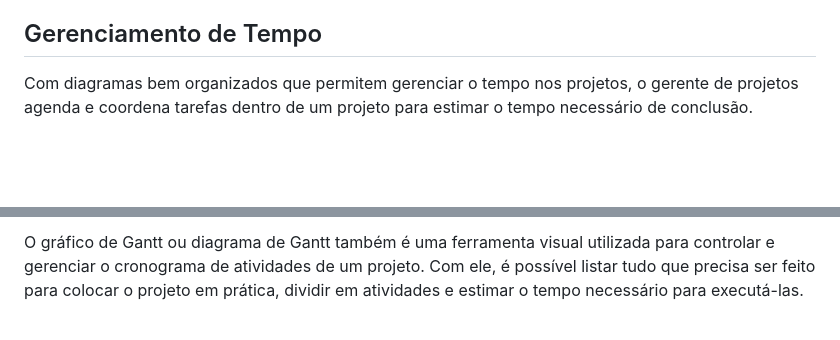
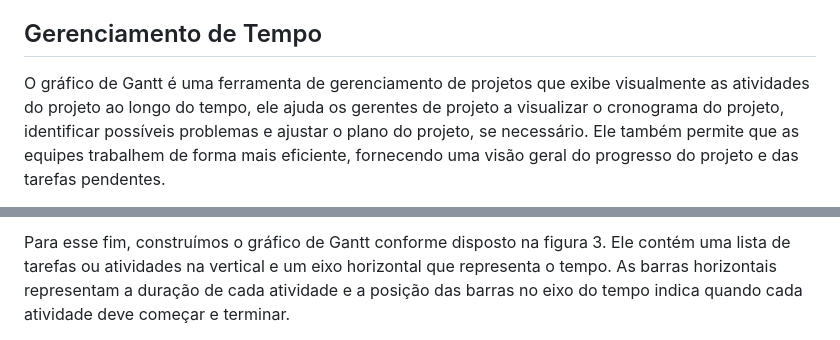
Before and after one commit to ICEI-PUC-Minas-PMV-ADS/pmv-ads-2023-2-e4-proj-infra-t6-yummi, a Markdown page: docs/02-Especificação do Projeto.md, 2 parts joined by grey strips. Rendered like a GitHub page; blank space fills up the shorter version.

```diff
--- a/docs/02-Especificação do Projeto.md
+++ b/docs/02-Especificação do Projeto.md
@@ -190,5 +190,5 @@ De acordo com o PMBoK v6 as dez áreas que constituem os pilares para gerenciar
 
 ## Gerenciamento de Tempo
 
-Com diagramas bem organizados que permitem gerenciar o tempo nos projetos, o gerente de projetos agenda e coordena tarefas dentro de um projeto para estimar o tempo necessário de conclusão.
+O gráfico de Gantt é uma ferramenta de gerenciamento de projetos que exibe visualmente as atividades do projeto ao longo do tempo, ele ajuda os gerentes de projeto a visualizar o cronograma do projeto, identificar possíveis problemas e ajustar o plano do projeto, se necessário. Ele também permite que as equipes trabalhem de forma mais eficiente, fornecendo uma visão geral do progresso do projeto e das tarefas pendentes.
 
@@ -196,3 +196,3 @@ Com diagramas bem organizados que permitem gerenciar o tempo nos projetos, o ger
 
-O gráfico de Gantt ou diagrama de Gantt também é uma ferramenta visual utilizada para controlar e gerenciar o cronograma de atividades de um projeto. Com ele, é possível listar tudo que precisa ser feito para colocar o projeto em prática, dividir em atividades e estimar o tempo necessário para executá-las.
+Para esse fim, construímos o gráfico de Gantt conforme disposto na figura 3. Ele contém uma lista de tarefas ou atividades na vertical e um eixo horizontal que representa o tempo. As barras horizontais representam a duração de cada atividade e a posição das barras no eixo do tempo indica quando cada atividade deve começar e terminar.
 
```
Also changed, not shown: other parts of docs/02-Especificação do Projeto.md (+3 -3 lines).
